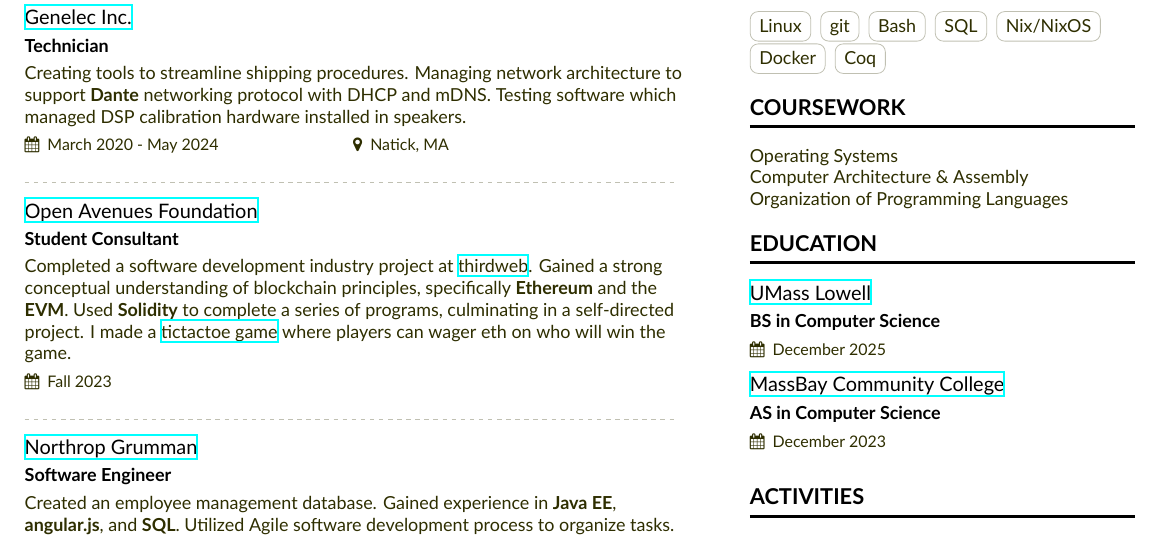
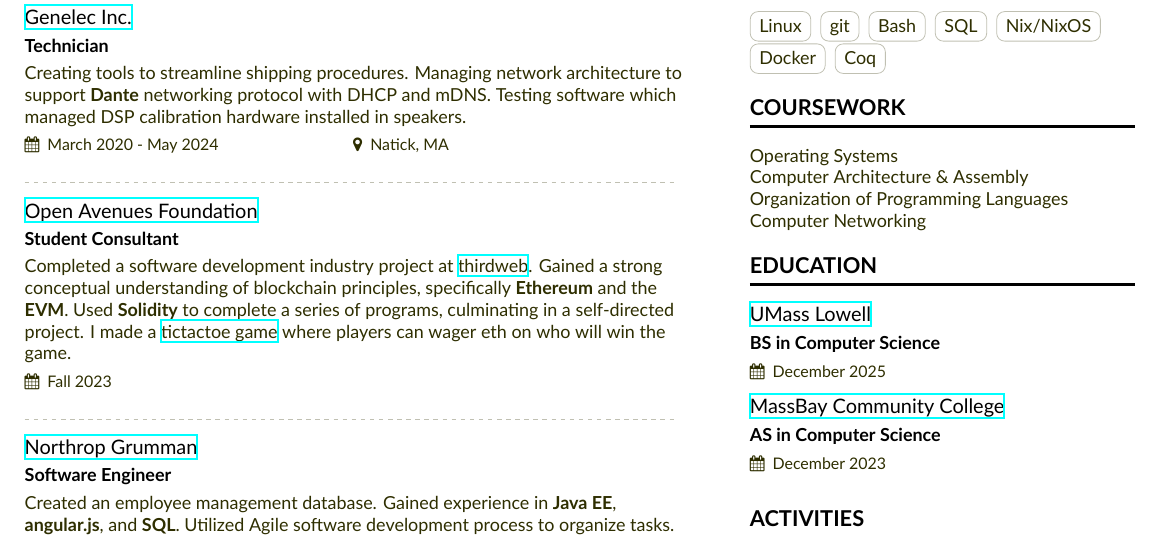
Before and after one commit to andreweggleston/cv, a LaTeX CV (Resume.tex, which reads resume-sidebar.tex): part of the page, cut so that both start at the same text. Compiled offline with XeLaTeX.

Commit message:
Update resume-sidebar.tex

```diff
--- a/resume-sidebar.tex
+++ b/resume-sidebar.tex
@@ -25,6 +25,7 @@
   Operating Systems \par
   Computer Architecture \& Assembly \par
   Organization of Programming Languages
+  Computer Networking
 
 \cvsection{Education}
   \cveventnew{\href{https://uml.edu}{UMass Lowell}}{BS in Computer Science}{}{December 2025}{}
```
